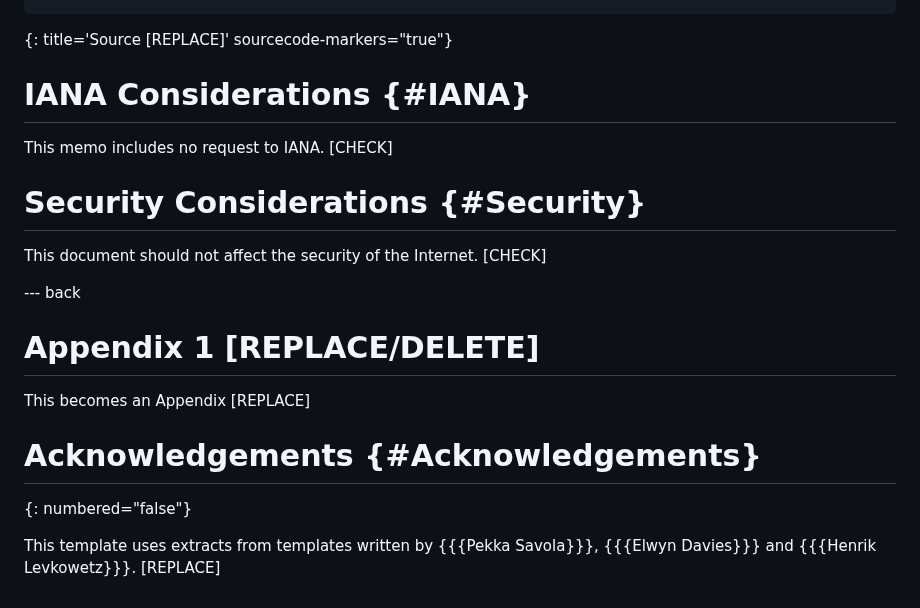
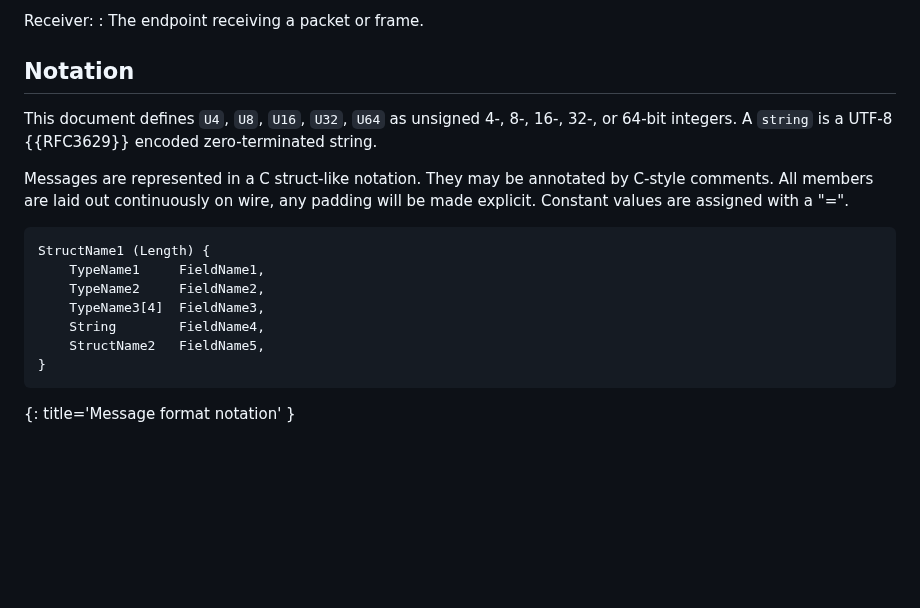
Before and after one commit to nStangl/robust-file-transfer, a Markdown page: specification/rft.md, the part around one of its changes. Drawn GitHub-style; blank space fills up the shorter version.

```diff
--- a/specification/rft.md
+++ b/specification/rft.md
@@ -110,27 +112,22 @@ source code goes here [REPLACE]
+Receiver:
+: The endpoint receiving a packet or frame.
+
+## Notation
+
+This document defines `U4`, `U8`, `U16`, `U32`, `U64` as unsigned 4-, 8-, 16-, 32-, or 64-bit integers.
+A `string` is a UTF-8 {{RFC3629}} encoded zero-terminated string.
+
+Messages are represented in a C struct-like notation. They may be annotated by C-style comments.
+All members are laid out continuously on wire, any padding will be made explicit.
+Constant values are assigned with a "=".
+
+~~~~ LANGUAGE-REPLACE/DELETE
+StructName1 (Length) {
+    TypeName1     FieldName1,
+    TypeName2     FieldName2,
+    TypeName3[4]  FieldName3,
+    String        FieldName4,
+    StructName2   FieldName5,
+}
 ~~~~
-{: title='Source [REPLACE]' sourcecode-markers="true"}
-
-
-# IANA Considerations {#IANA}
-
-This memo includes no request to IANA. [CHECK]
-
-
-# Security Considerations {#Security}
-
-This document should not affect the security of the Internet. [CHECK]
-
-
---- back
-
-# Appendix 1 [REPLACE/DELETE]
-
-This becomes an Appendix [REPLACE]
-
-
-# Acknowledgements {#Acknowledgements}
-{: numbered="false"}
-
-This template uses extracts from templates written by
-{{{Pekka Savola}}}, {{{Elwyn Davies}}} and
-{{{Henrik Levkowetz}}}. [REPLACE]
+{: title='Message format notation' }
```
Also changed, not shown: other parts of specification/rft.md (+75 -73 lines).
